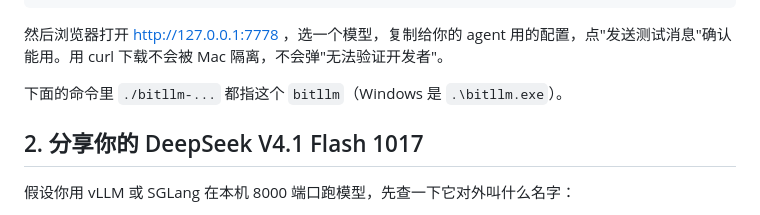
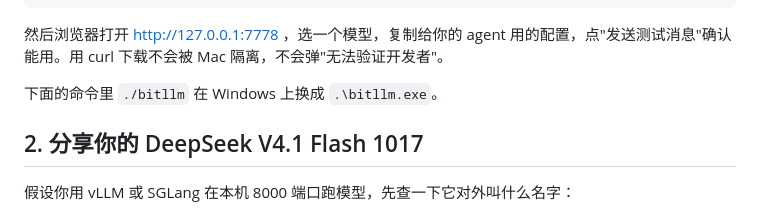
Before and after one commit to zengjiajun0623/bitllm, a Markdown page: JOIN.zh.md, the part around one of its changes. GitHub-like rendering.

Commit message:
JOIN.zh: binary is named bitllm now
Co-Authored-By: Claude Opus 5.5 <noreply@anthropic.com>

```diff
--- a/JOIN.zh.md
+++ b/JOIN.zh.md
@@ -17,7 +17,7 @@ iwr -OutFile bitllm.exe https://github.com/zengjiajun0623/bitllm/releases/latest
 
 然后浏览器打开 http://127.0.0.1:7778 ，选一个模型，复制给你的 agent 用的配置，点"发送测试消息"确认能用。用 curl 下载不会被 Mac 隔离，不会弹"无法验证开发者"。
 
-下面的命令里 `./bitllm-...` 都指这个 `bitllm`（Windows 是 `.\bitllm.exe`）。
+下面的命令里 `./bitllm` 在 Windows 上换成 `.\bitllm.exe`。
 
 ## 2. 分享你的 DeepSeek V4.1 Flash 1017
 
```
Also changed, not shown: other parts of JOIN.zh.md (+1 -1 lines).
